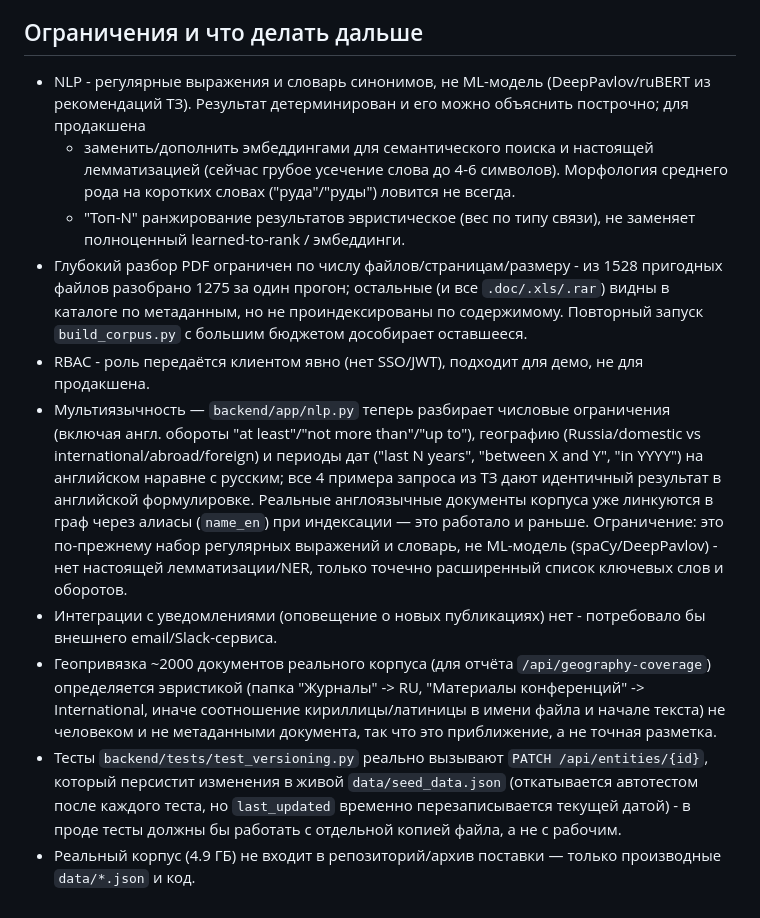
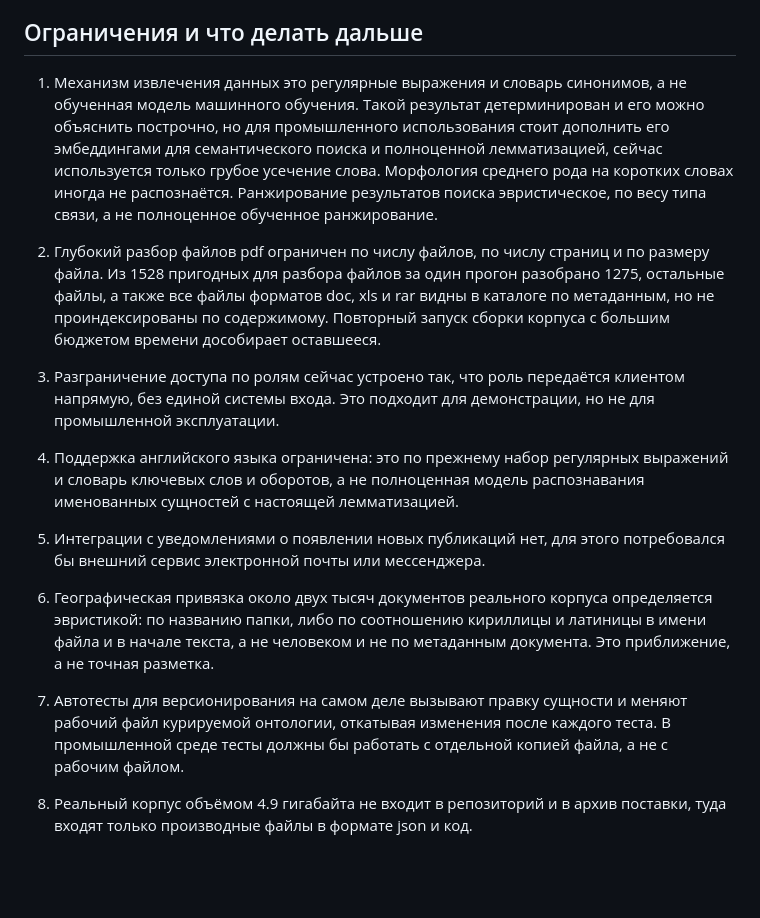
Before and after one commit to RudykhMaksim/nornikel-hack, a Markdown page: README.md, the part around one of its changes. GitHub-like rendering; blank space fills up the shorter version.

```diff
--- a/README.md
+++ b/README.md
@@ -230,43 +91,18 @@ embedded-шрифтов) - это задокументированная и пр
 
 ## Ограничения и что делать дальше
 
-- NLP - регулярные выражения и словарь синонимов, не ML-модель
-  (DeepPavlov/ruBERT из рекомендаций ТЗ). Результат детерминирован и его можно объяснить построчно; для продакшена
-  - заменить/дополнить эмбеддингами для семантического поиска и настоящей
-  лемматизацией (сейчас грубое усечение слова до 4-6 символов).
-  Морфология среднего рода на коротких словах ("руда"/"руды") ловится не
-  всегда.
-  - "Топ-N" ранжирование результатов эвристическое (вес по типу связи), не
-  заменяет полноценный learned-to-rank / эмбеддинги.
-- Глубокий разбор PDF ограничен по числу файлов/страницам/размеру - из
-  1528 пригодных файлов разобрано 1275 за один прогон; остальные (и все
-  `.doc/.xls/.rar`) видны в каталоге по метаданным, но не проиндексированы
-  по содержимому. Повторный запуск `build_corpus.py` с большим бюджетом
-  дособирает оставшееся.
-- RBAC - роль передаётся клиентом явно (нет SSO/JWT), подходит для демо, не
-  для продакшена.
-- Мультиязычность — `backend/app/nlp.py` теперь разбирает числовые
-  ограничения (включая англ. обороты "at least"/"not more than"/"up to"),
-  географию (Russia/domestic vs international/abroad/foreign) и периоды дат
-  ("last N years", "between X and Y", "in YYYY") на английском наравне с
-  русским; все 4 примера запроса из ТЗ дают идентичный результат в
-  английской формулировке. Реальные англоязычные документы
-  корпуса уже линкуются в граф через
-  алиасы (`name_en`) при индексации — это работало и раньше. Ограничение:
-  это по-прежнему набор регулярных выражений и словарь, не ML-модель
-  (spaCy/DeepPavlov) - нет настоящей лемматизации/NER, только точечно
-  расширенный список ключевых слов и оборотов.
-- Интеграции с уведомлениями (оповещение о новых публикациях) нет -
-  потребовало бы внешнего email/Slack-сервиса.
-- Геопривязка ~2000 документов реального корпуса (для отчёта
-  `/api/geography-coverage`) определяется эвристикой (папка "Журналы" -> RU,
-  "Материалы конференций" -> International, иначе соотношение
-  кириллицы/латиницы в имени файла и начале текста)  не человеком и не
-  метаданными документа, так что это приближение, а не точная разметка.
-- Тесты `backend/tests/test_versioning.py` реально вызывают
-  `PATCH /api/entities/{id}`, который персистит изменения в живой
-  `data/seed_data.json` (откатывается автотестом после каждого теста, но
-  `last_updated` временно перезаписывается текущей датой) - в проде тесты
-  должны бы работать с отдельной копией файла, а не с рабочим.
-- Реальный корпус (4.9 ГБ) не входит в репозиторий/архив поставки — только
-  производные `data/*.json` и код.
+1. Механизм извлечения данных это регулярные выражения и словарь синонимов, а не обученная модель машинного обучения. Такой результат детерминирован и его можно объяснить построчно, но для промышленного использования стоит дополнить его эмбеддингами для семантического поиска и полноценной лемматизацией, сейчас используется только грубое усечение слова. Морфология среднего рода на коротких словах иногда не распознаётся. Ранжирование результатов поиска эвристическое, по весу типа связи, а не полноценное обученное ранжирование.
+
+2. Глубокий разбор файлов pdf ограничен по числу файлов, по числу страниц и по размеру файла. Из 1528 пригодных для разбора файлов за один прогон разобрано 1275, остальные файлы, а также все файлы форматов doc, xls и rar видны в каталоге по метаданным, но не проиндексированы по содержимому. Повторный запуск сборки корпуса с большим бюджетом времени дособирает оставшееся.
+
+3. Разграничение доступа по ролям сейчас устроено так, что роль передаётся клиентом напрямую, без единой системы входа. Это подходит для демонстрации, но не для промышленной эксплуатации.
+
+4. Поддержка английского языка ограничена: это по прежнему набор регулярных выражений и словарь ключевых слов и оборотов, а не полноценная модель распознавания именованных сущностей с настоящей лемматизацией.
+
+5. Интеграции с уведомлениями о появлении новых публикаций нет, для этого потребовался бы внешний сервис электронной почты или мессенджера.
+
+6. Географическая привязка около двух тысяч документов реального корпуса определяется эвристикой: по названию папки, либо по соотношению кириллицы и латиницы в имени файла и в начале текста, а не человеком и не по метаданным документа. Это приближение, а не точная разметка.
+
+7. Автотесты для версионирования на самом деле вызывают правку сущности и меняют рабочий файл курируемой онтологии, откатывая изменения после каждого теста. В промышленной среде тесты должны бы работать с отдельной копией файла, а не с рабочим файлом.
+
+8. Реальный корпус объёмом 4.9 гигабайта не входит в репозиторий и в архив поставки, туда входят только производные файлы в формате json и код.
```
Also changed, not shown: other parts of README.md (+59 -198 lines).
